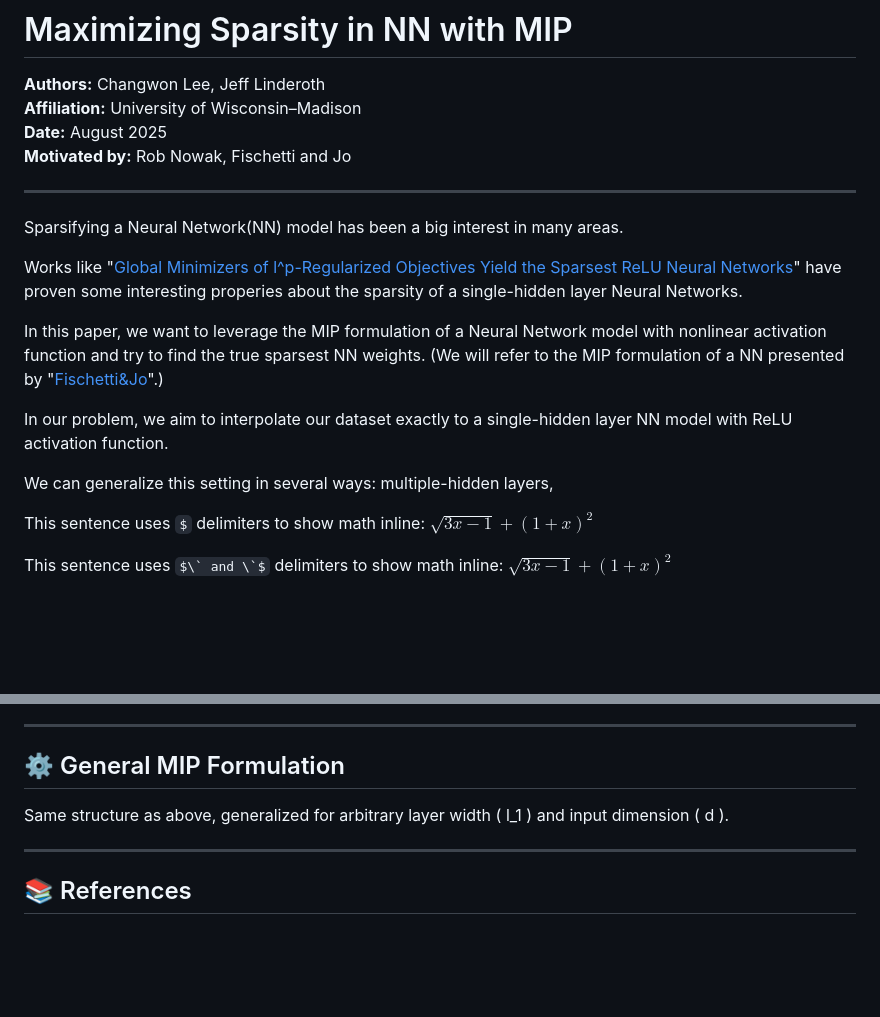
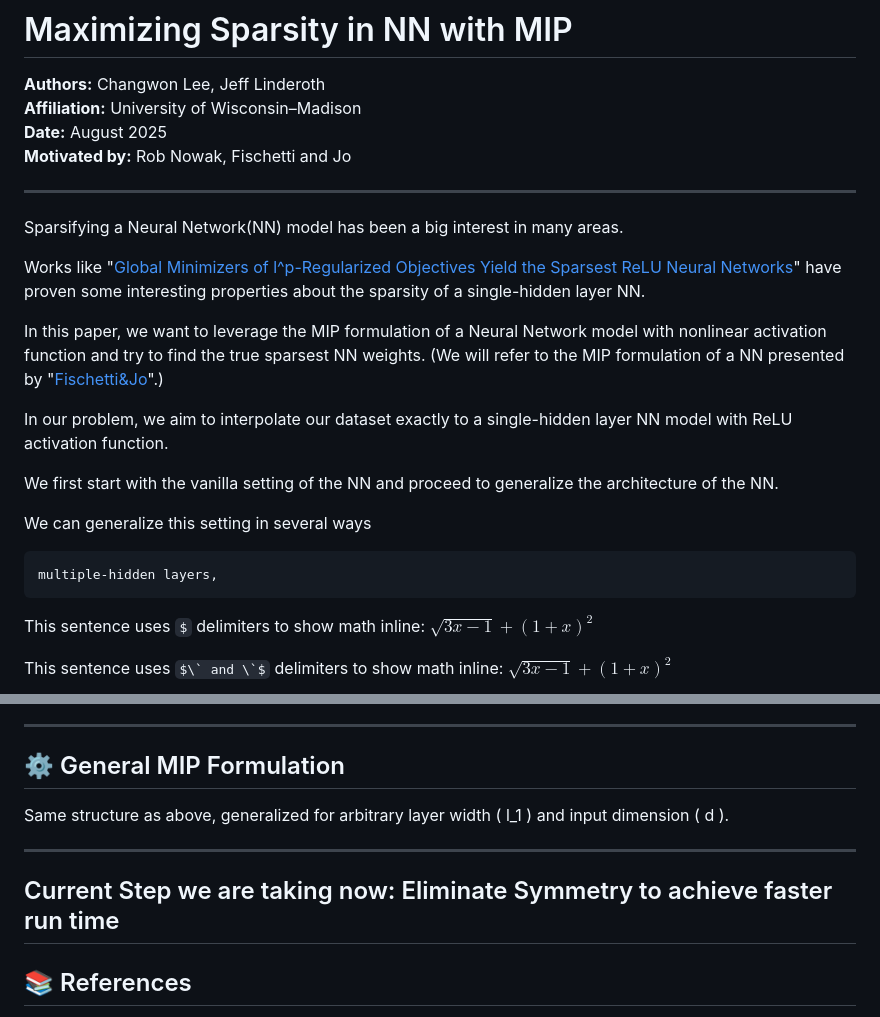
Before and after one commit to changwon22/Maximizing-Sparsity-in-NN-with-MIP, a Markdown page: README.md, 2 parts joined by grey strips. GitHub-like rendering; some formulas as TeX source; blank space fills up the shorter version.

````diff
--- a/README.md
+++ b/README.md
@@ -9,14 +9,19 @@
 
 Sparsifying a Neural Network(NN) model has been a big interest in many areas.
 
-Works like "[Global Minimizers of l^p-Regularized Objectives Yield the Sparsest ReLU Neural Networks]((https://arxiv.org/pdf/2505.21791))" have proven some interesting properies about the sparsity of a single-hidden layer Neural Networks.
+Works like "[Global Minimizers of l^p-Regularized Objectives Yield the Sparsest ReLU Neural Networks](https://arxiv.org/pdf/2505.21791)" have proven some interesting properties about the sparsity of a single-hidden layer NN.
 
 In this paper, we want to leverage the MIP formulation of a Neural Network model with nonlinear activation function and try to find the true sparsest NN weights.
 (We will refer to the MIP formulation of a NN presented by "[Fischetti&Jo](https://link.springer.com/content/pdf/10.1007/s10601-018-9285-6.pdf)".)
 
 In our problem, we aim to interpolate our dataset exactly to a single-hidden layer NN model with ReLU activation function.
 
-We can generalize this setting in several ways: multiple-hidden layers,
+We first start with the vanilla setting of the NN and proceed to generalize the architecture of the NN.
+
+We can generalize this setting in several ways
+```
+multiple-hidden layers,
+```
 
 This sentence uses `$` delimiters to show math inline: $\sqrt{3x-1}+(1+x)^2$
 
@@ -131,6 +136,9 @@ Same structure as above, generalized for arbitrary layer width \( l_1 \) and inp
 
 ---
 
+## Current Step we are taking now: Eliminate Symmetry to achieve faster run time
+
+
 ## 📚 References
 
 - Fischetti, M., & Jo, J. (2018). *Deep Neural Networks and Mixed Integer Linear Optimization*.
````
